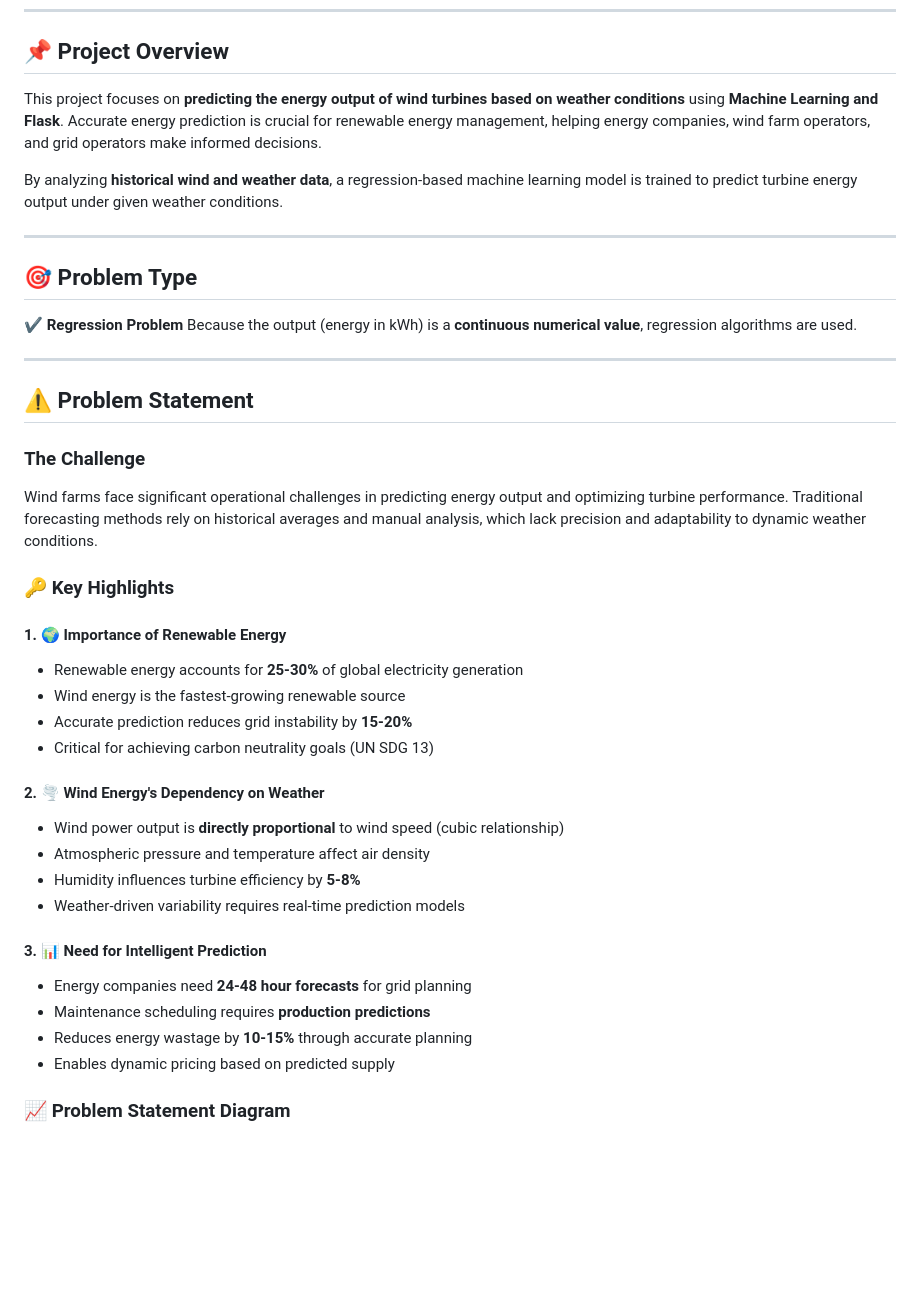
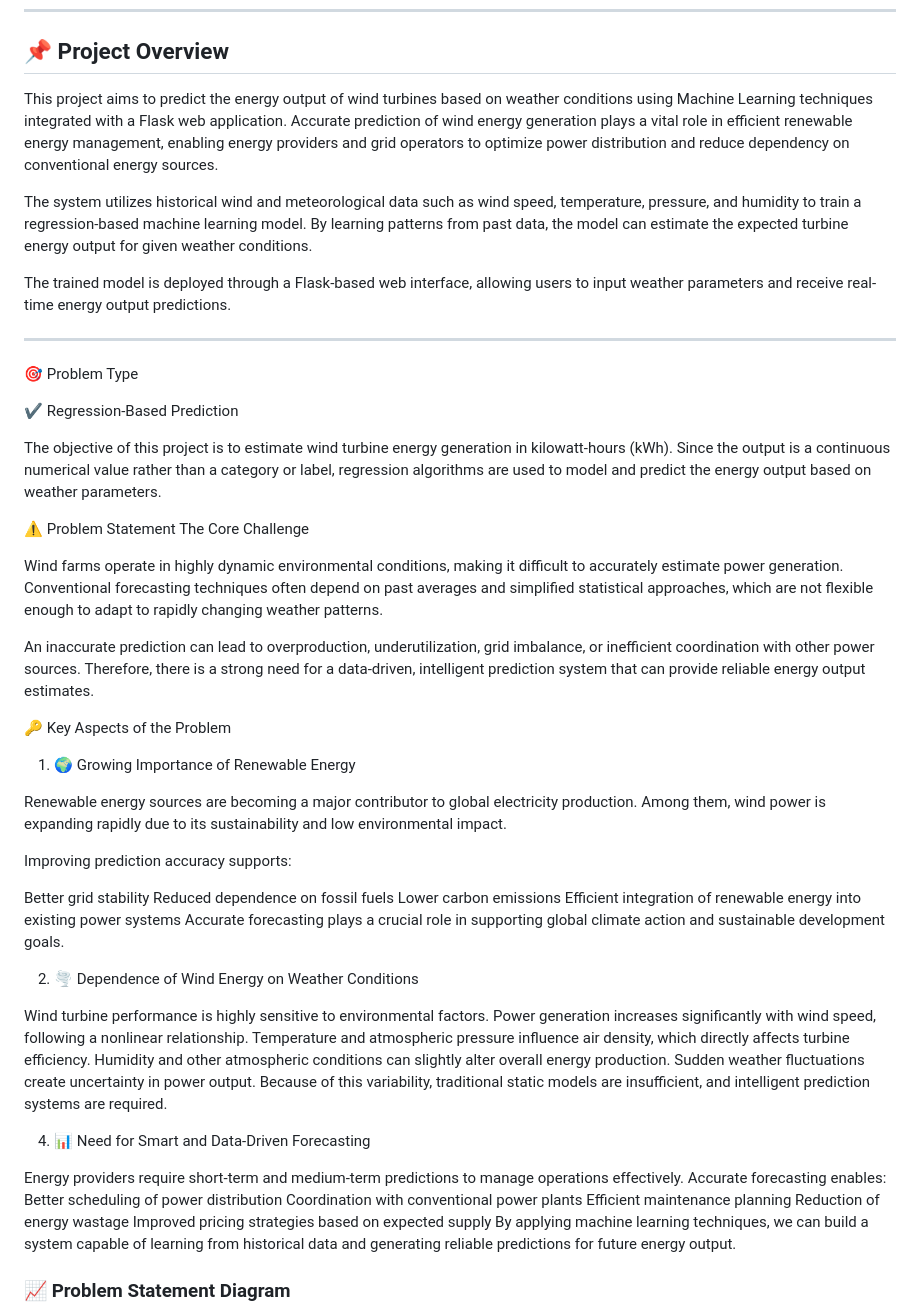
Before and after one commit to Sairajsuvvari/Weather-Based-prediction-of-wind-turbine-energy-output, a Markdown page: README.md, the part around one of its changes. GitHub-like rendering; blank space fills up the shorter version.

Commit message:
Revise README for clarity and project details
Updated the README to enhance project overview and details.

```diff
--- a/README.md
+++ b/README.md
@@ -19,44 +19,58 @@
 
 ## 📌 Project Overview
 
-This project focuses on **predicting the energy output of wind turbines based on weather conditions** using **Machine Learning and Flask**. Accurate energy prediction is crucial for renewable energy management, helping energy companies, wind farm operators, and grid operators make informed decisions.
+This project aims to predict the energy output of wind turbines based on weather conditions using Machine Learning techniques integrated with a Flask web application. Accurate prediction of wind energy generation plays a vital role in efficient renewable energy management, enabling energy providers and grid operators to optimize power distribution and reduce dependency on conventional energy sources.
 
-By analyzing **historical wind and weather data**, a regression-based machine learning model is trained to predict turbine energy output under given weather conditions.
+The system utilizes historical wind and meteorological data such as wind speed, temperature, pressure, and humidity to train a regression-based machine learning model. By learning patterns from past data, the model can estimate the expected turbine energy output for given weather conditions.
+
+The trained model is deployed through a Flask-based web interface, allowing users to input weather parameters and receive real-time energy output predictions.
 
 ---
 
-## 🎯 Problem Type
+🎯 Problem Type
 
-✔ **Regression Problem**
-Because the output (energy in kWh) is a **continuous numerical value**, regression algorithms are used.
+✔ Regression-Based Prediction
 
----
+The objective of this project is to estimate wind turbine energy generation in kilowatt-hours (kWh). Since the output is a continuous numerical value rather than a category or label, regression algorithms are used to model and predict the energy output based on weather parameters.
 
-## ⚠️ Problem Statement
+⚠️ Problem Statement
+The Core Challenge
 
-### The Challenge
+Wind farms operate in highly dynamic environmental conditions, making it difficult to accurately estimate power generation. Conventional forecasting techniques often depend on past averages and simplified statistical approaches, which are not flexible enough to adapt to rapidly changing weather patterns.
 
-Wind farms face significant operational challenges in predicting energy output and optimizing turbine performance. Traditional forecasting methods rely on historical averages and manual analysis, which lack precision and adaptability to dynamic weather conditions.
+An inaccurate prediction can lead to overproduction, underutilization, grid imbalance, or inefficient coordination with other power sources. Therefore, there is a strong need for a data-driven, intelligent prediction system that can provide reliable energy output estimates.
 
-### 🔑 Key Highlights
+🔑 Key Aspects of the Problem
+1. 🌍 Growing Importance of Renewable Energy
 
-#### 1. 🌍 **Importance of Renewable Energy**
-- Renewable energy accounts for **25-30%** of global electricity generation
-- Wind energy is the fastest-growing renewable source
-- Accurate prediction reduces grid instability by **15-20%**
-- Critical for achieving carbon neutrality goals (UN SDG 13)
+Renewable energy sources are becoming a major contributor to global electricity production. Among them, wind power is expanding rapidly due to its sustainability and low environmental impact.
 
-#### 2. 🌪️ **Wind Energy's Dependency on Weather**
-- Wind power output is **directly proportional** to wind speed (cubic relationship)
-- Atmospheric pressure and temperature affect air density
-- Humidity influences turbine efficiency by **5-8%**
-- Weather-driven variability requires real-time prediction models
+Improving prediction accuracy supports:
 
-#### 3. 📊 **Need for Intelligent Prediction**
-- Energy companies need **24-48 hour forecasts** for grid planning
-- Maintenance scheduling requires **production predictions**
-- Reduces energy wastage by **10-15%** through accurate planning
-- Enables dynamic pricing based on predicted supply
+Better grid stability
+Reduced dependence on fossil fuels
+Lower carbon emissions
+Efficient integration of renewable energy into existing power systems
+Accurate forecasting plays a crucial role in supporting global climate action and sustainable development goals.
+
+2. 🌪️ Dependence of Wind Energy on Weather Conditions
+
+Wind turbine performance is highly sensitive to environmental factors.
+Power generation increases significantly with wind speed, following a nonlinear relationship.
+Temperature and atmospheric pressure influence air density, which directly affects turbine efficiency.
+Humidity and other atmospheric conditions can slightly alter overall energy production.
+Sudden weather fluctuations create uncertainty in power output.
+Because of this variability, traditional static models are insufficient, and intelligent prediction systems are required.
+
+4. 📊 Need for Smart and Data-Driven Forecasting
+
+Energy providers require short-term and medium-term predictions to manage operations effectively. Accurate forecasting enables:
+Better scheduling of power distribution
+Coordination with conventional power plants
+Efficient maintenance planning
+Reduction of energy wastage
+Improved pricing strategies based on expected supply
+By applying machine learning techniques, we can build a system capable of learning from historical data and generating reliable predictions for future energy output.
 
 ### 📈 Problem Statement Diagram
 
```
Also changed, not shown: other parts of README.md (+22 -47 lines).
